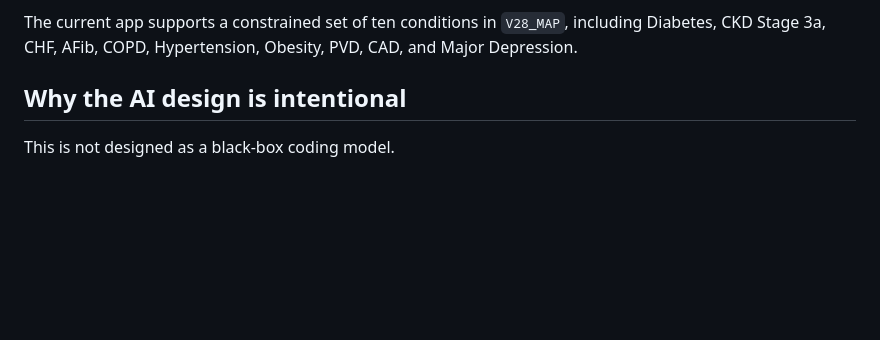
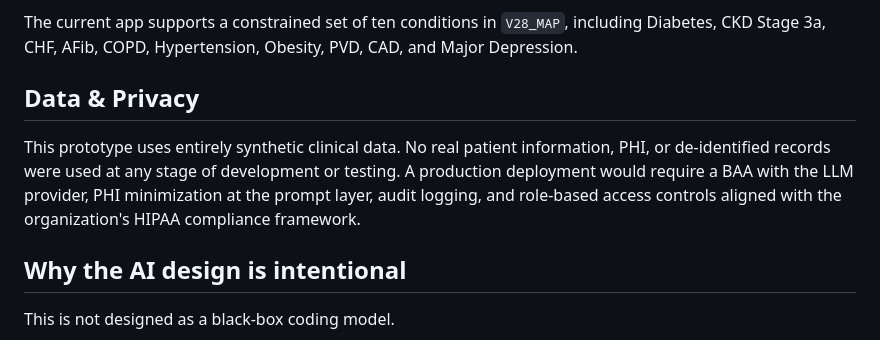
Before and after one commit to meghna1298-cyber/hcc-prototype, a Markdown page: README.md, the part around the change. Rendered like a GitHub page; blank space fills up the shorter version.

```diff
--- a/README.md
+++ b/README.md
@@ -28,6 +28,10 @@ This prototype supports an end-to-end coding workflow:
 - Trigger a clarification workflow when documentation is insufficient
 
 The current app supports a constrained set of ten conditions in `V28_MAP`, including Diabetes, CKD Stage 3a, CHF, AFib, COPD, Hypertension, Obesity, PVD, CAD, and Major Depression.
+
+## Data & Privacy
+
+This prototype uses entirely synthetic clinical data. No real patient information, PHI, or de-identified records were used at any stage of development or testing. A production deployment would require a BAA with the LLM provider, PHI minimization at the prompt layer, audit logging, and role-based access controls aligned with the organization's HIPAA compliance framework.
 
 ## Why the AI design is intentional
 
```
